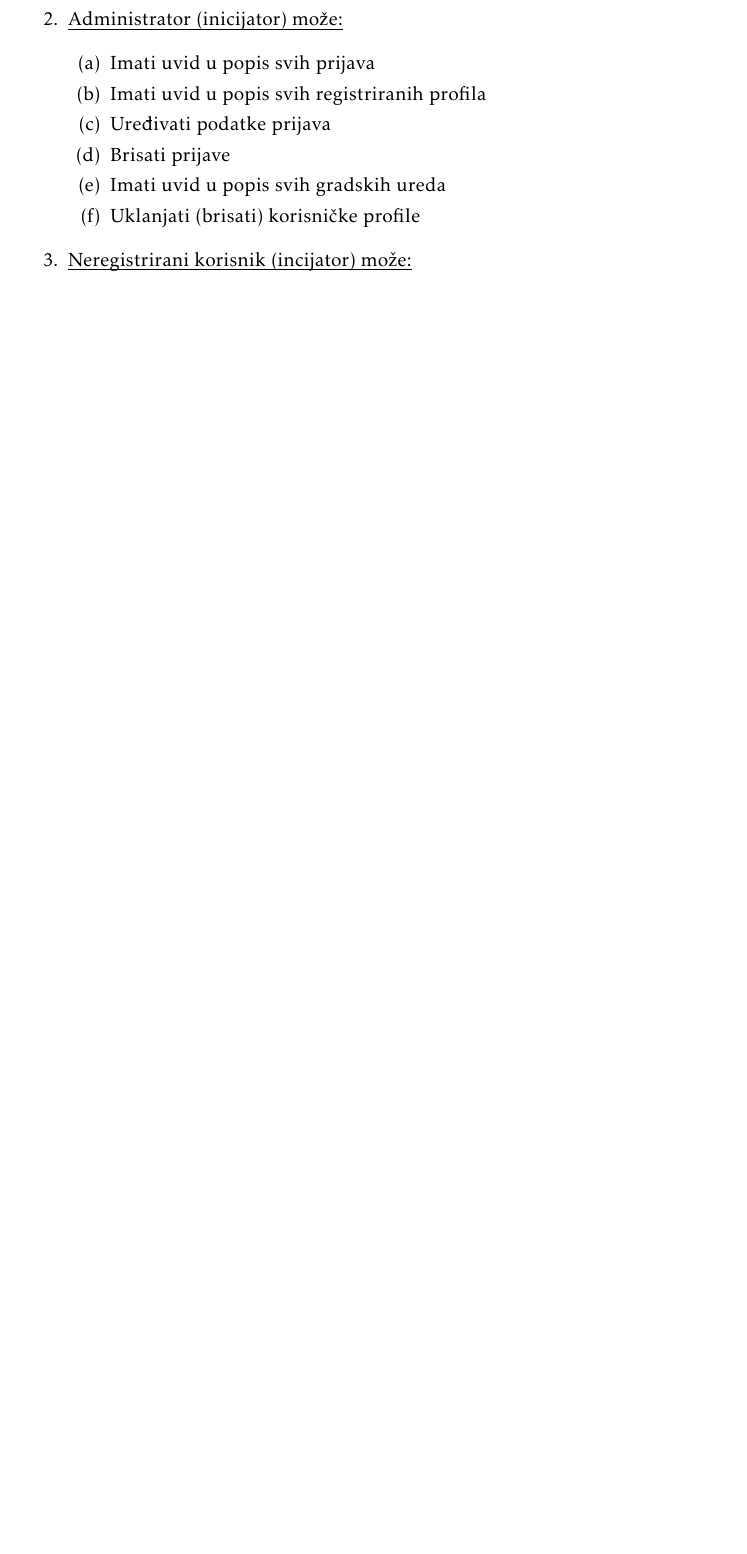
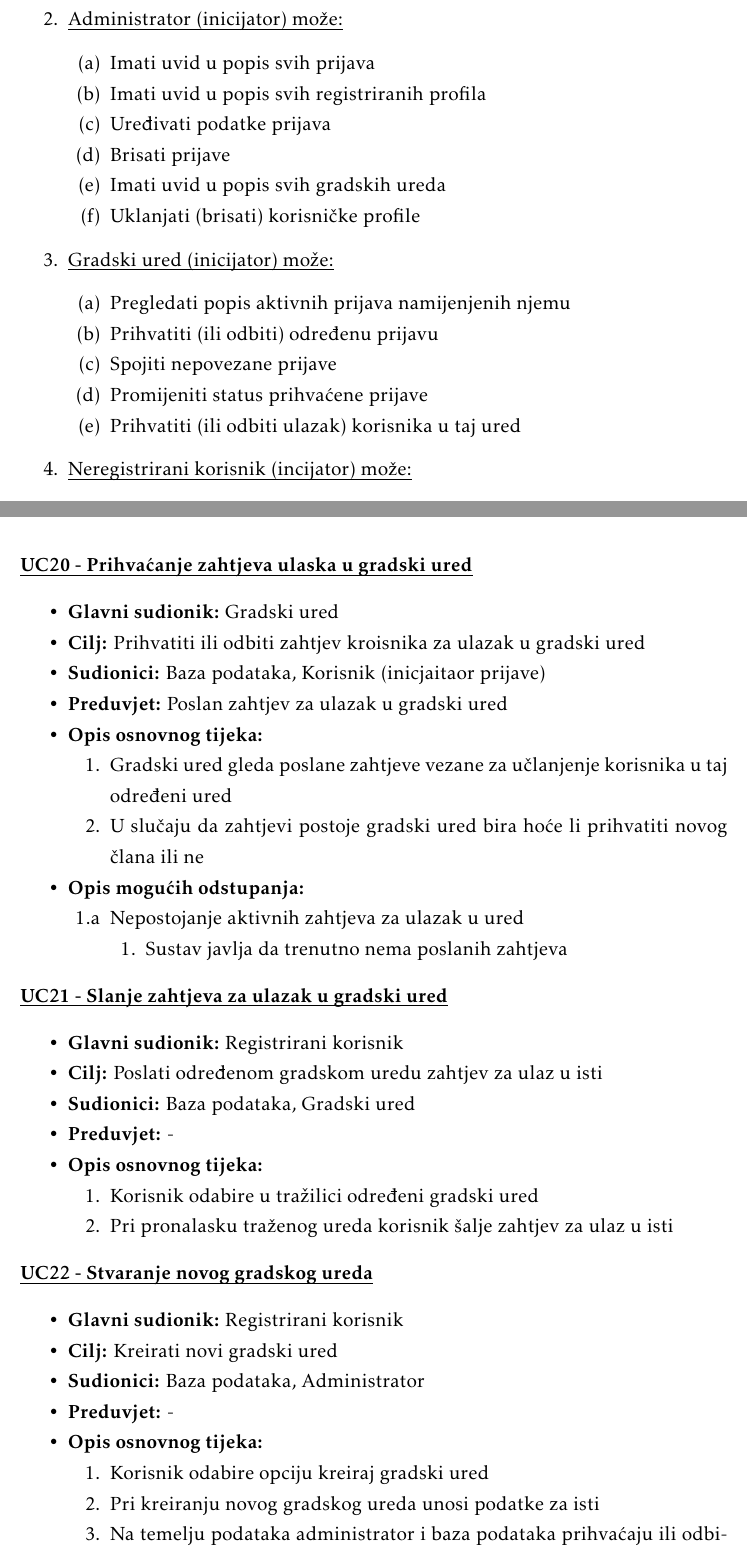
Before and after one commit to VelicanstveniTimRaketa/prijava-ostecenja-javnih-povrsina, a LaTeX document (docs/PROGI_ProjektnaDokumentacija.tex, which reads docs/Specifikacija_programske_potpore.tex): part of page 15 of 43 before the commit and two parts of pages 15 and 23 of 44 after it, the two joined at a grey line, cut so that both start at the same text, the shorter picture padded with empty space. Compiled offline with pdfLaTeX.

Commit message:
edited functional requests

```diff
--- a/docs/Specifikacija_programske_potpore.tex
+++ b/docs/Specifikacija_programske_potpore.tex
@@ -53,6 +55,17 @@
 					\item Brisati prijave
 					\item Imati uvid u popis svih gradskih ureda
 					\item Uklanjati (brisati) korisničke profile
+				\end{packed_enum}
+
+				\item \underbar{Gradski ured (inicijator) može:}
+
+				\begin{packed_enum}
+
+					\item Pregledati popis aktivnih prijava namijenjenih njemu
+					\item Prihvatiti (ili odbiti) određenu prijavu
+					\item Spojiti nepovezane prijave
+					\item Promijeniti status prihvaćene prijave
+					\item Prihvatiti (ili odbiti ulazak) korisnika u taj ured
 				\end{packed_enum}
 
 				\item  \underbar{Neregistrirani korisnik (incijator) može:}
@@ -496,6 +509,74 @@
 
 					\end{packed_item}
 
+					\pagebreak
+
+					\noindent \underbar{\textbf{UC20 - Prihvaćanje zahtjeva ulaska u gradski ured}}
+					\begin{packed_item}
+
+						\item \textbf{Glavni sudionik: }Gradski ured
+						\item  \textbf{Cilj:} Prihvatiti ili odbiti zahtjev kroisnika za ulazak u  gradski ured
+						\item  \textbf{Sudionici:} Baza podataka, Korisnik (inicjaitaor prijave)
+						\item  \textbf{Preduvjet:} Poslan zahtjev za ulazak u gradski ured
+						\item  \textbf{Opis osnovnog tijeka:}
+
+						\item[] \begin{packed_enum}
+
+							\item Gradski ured gleda poslane zahtjeve vezane za učlanjenje korisnika u taj određeni ured
+							\item U slučaju da zahtjevi postoje gradski ured bira hoće li prihvatiti novog člana ili ne
+
+						\end{packed_enum}
+
+						\item  \textbf{Opis mogućih odstupanja:}
+
+						\item[] \begin{packed_item}
+
+							\item[1.a] Nepostojanje aktivnih zahtjeva za ulazak u ured
+							\item[] \begin{packed_enum}
+
+								\item Sustav javlja da trenutno nema poslanih zahtjeva
+							\end{packed_enum}
+						\end{packed_item}
+
+					\end{packed_item}
+
+					\noindent \underbar{\textbf{UC21 - Slanje zahtjeva za ulazak u gradski ured}}
+					\begin{packed_item}
+
+						\item \textbf{Glavni sudionik: }Registrirani korisnik
+						\item  \textbf{Cilj:} Poslati određenom gradskom uredu zahtjev za ulaz u isti
+						\item  \textbf{Sudionici:} Baza podataka, Gradski ured
+						\item  \textbf{Preduvjet:} -
+						\item  \textbf{Opis osnovnog tijeka:}
+
+						\item[] \begin{packed_enum}
+
+							\item Korisnik odabire u tražilici određeni gradski ured
+							\item Pri pronalasku traženog ureda korisnik šalje zahtjev za ulaz u isti
+
+						\end{packed_enum}
+
+					\end{packed_item}
+
+					\noindent \underbar{\textbf{UC22 - Stvaranje novog gradskog ureda}}
+					\begin{packed_item}
+
+						\item \textbf{Glavni sudionik: }Registrirani korisnik
+						\item  \textbf{Cilj:} Kreirati novi gradski ured
+						\item  \textbf{Sudionici:} Baza podataka, Administrator
+						\item  \textbf{Preduvjet:} -
+						\item  \textbf{Opis osnovnog tijeka:}
+
+						\item[] \begin{packed_enum}
+
+							\item Korisnik odabire opciju kreiraj gradski ured
+							\item Pri kreiranju novog gradskog ureda unosi podatke za isti
+							\item Na temelju podataka administrator i baza podataka prihvaćaju ili odbijaju zahtjev za kreiranjem ureda
+
+						\end{packed_enum}
+
+					\end{packed_item}
+
 
 
 
```
Also changed, not shown: docs/PROGI_ProjektnaDokumentacija.pdf, docs/Specifikacija_programske_potpore.tex (2 more changed lines).
